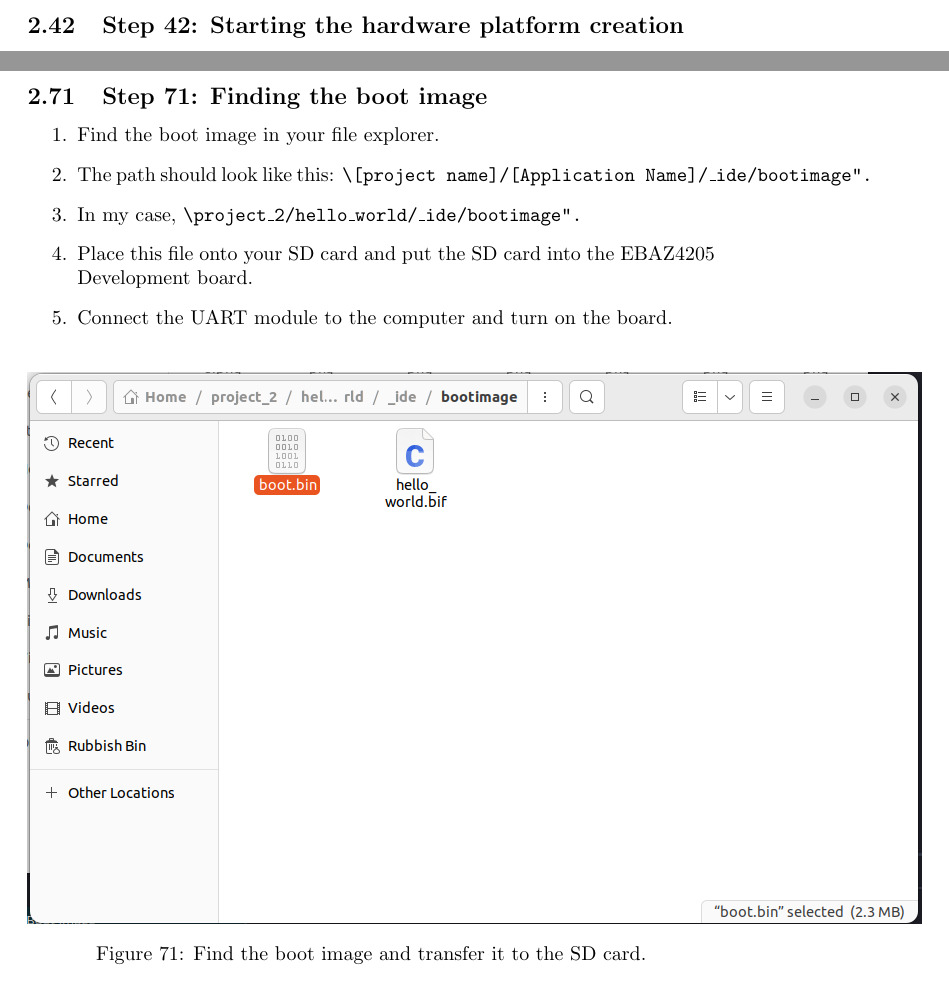
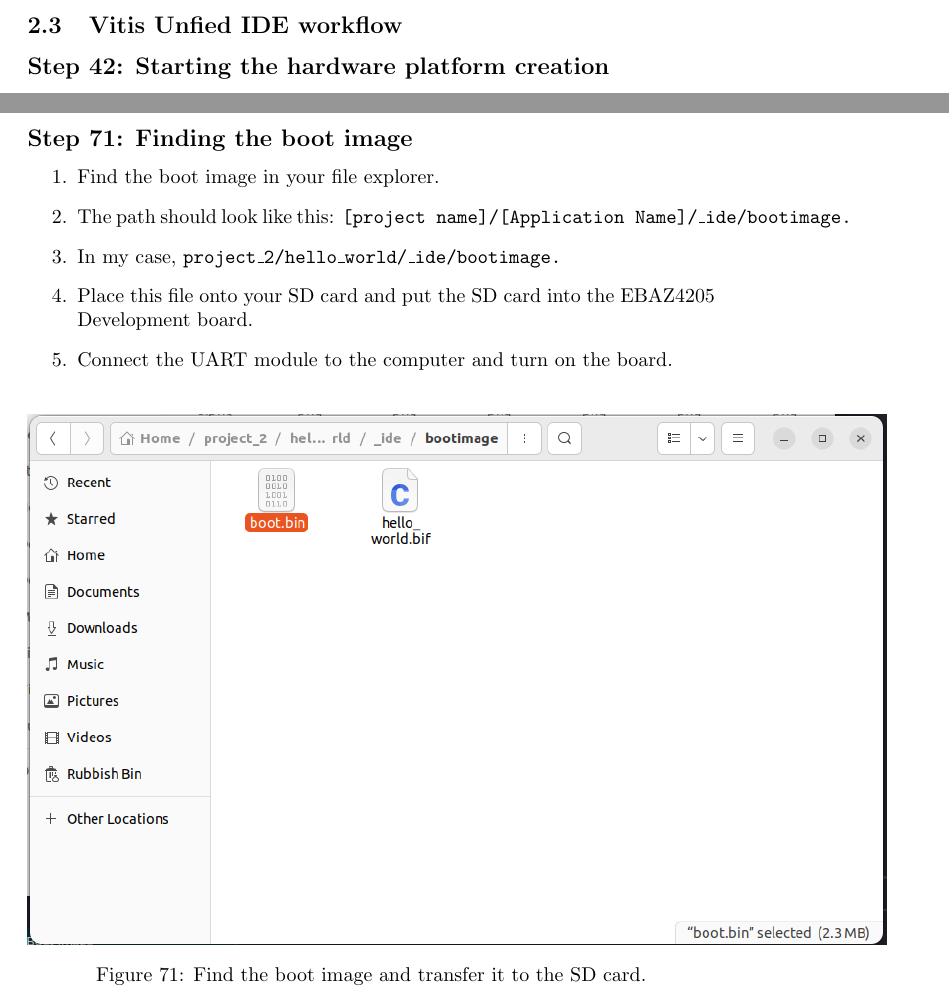
Before and after one commit to KonczykM/LaTexVivadoVitisTutorial, a LaTeX document (Programming EBAZ 4205 using SD card/Programming EBAZ 4205 using SD card.tex): two parts of pages 45 and 74 of 75 before the commit and two parts of pages 44 and 73 of 74 after it, joined at a grey line, cut at the place of the change. Compiled offline with pdfLaTeX.

Commit message:
Visual improvements

```diff
--- a/Programming EBAZ 4205 using SD card/Programming EBAZ 4205 using SD card.tex
+++ b/Programming EBAZ 4205 using SD card/Programming EBAZ 4205 using SD card.tex
@@ -12,13 +12,13 @@
 \newcounter{step}
 \newcommand{\step}[3]{
     \refstepcounter{step}
-    \subsection{Step \thestep: #1}
+    \subsection*{Step \thestep: #1}
     \begin{enumerate}
         #2
     \end{enumerate}
     \begin{figure}[h!]
         \centering
-        \includegraphics[width=1.3\textwidth]{images/step\thestep.png}
+        \includegraphics[width=1.25\textwidth]{images/step\thestep.png}
         \caption{#3}
         \label{fig:step\thestep}
     \end{figure}
@@ -289,6 +291,7 @@ This guide provides step-by-step instructions on how to use the software program
     \item Select Export -> Export Hardware.
 }{Export the hardware configuration.}
 
+\subsection{Vitis Unfied IDE workflow}
 % Step 41
 \step{Starting the hardware platform creation}{
     \item You’re welcomed to the Hardware Platform Creation.
@@ -459,8 +462,8 @@ This guide provides step-by-step instructions on how to use the software program
 % Step 70
 \step{Finding the boot image}{
     \item Find the boot image in your file explorer.
-    \item The path should look like this: \texttt{“[project name]/[Application Name]/\_ide/bootimage”.}
-    \item In my case, \texttt{“project\_2/hello\_world/\_ide/bootimage”.}
+    \item The path should look like this: \texttt{[project name]/[Application Name]/\_ide/bootimage.}
+    \item In my case, \texttt{project\_2/hello\_world/\_ide/bootimage.}
     \item Place this file onto your SD card and put the SD card into the EBAZ4205 Development board.
     \item Connect the UART module to the computer and turn on the board.
 }{Find the boot image and transfer it to the SD card.}
```
Also changed, not shown: Programming EBAZ 4205 using SD card/Programming EBAZ 4205 using SD card.tex (2 more changed lines), 6 other files.
